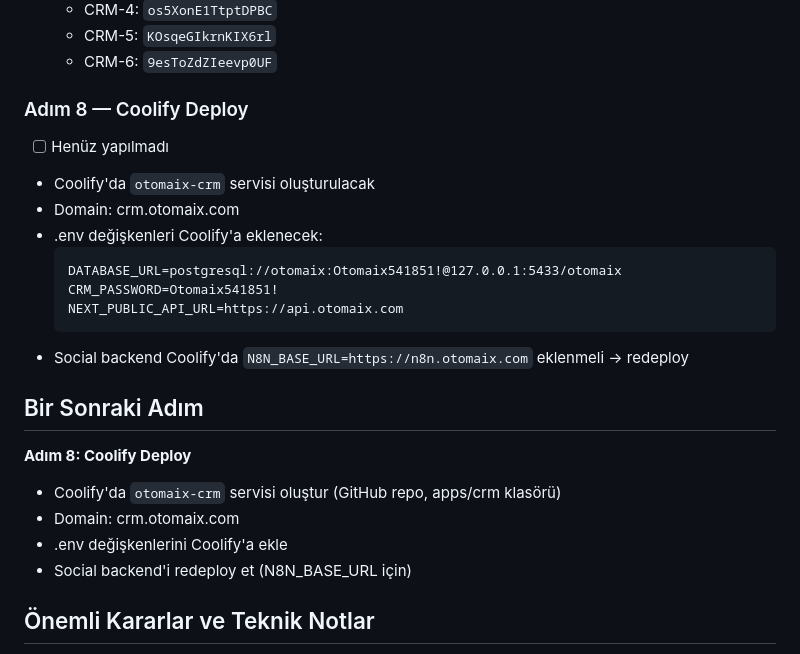
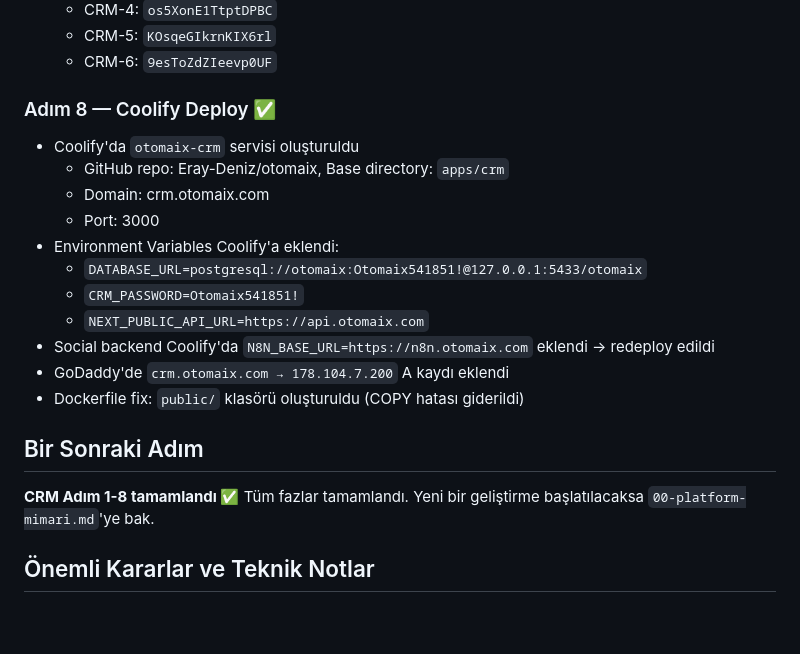
Before and after one commit to Eray-Deniz/otomaix, a Markdown page: apps/crm/CLAUDE.md, the part around the change. GitHub-like rendering; blank space fills up the shorter version.

Commit message:
docs: CRM Adım 8 tamamlandı — tüm CLAUDE.md dosyaları güncellendi
Co-Authored-By: Claude Sonnet 4.6 <noreply@anthropic.com>

````diff
--- a/apps/crm/CLAUDE.md
+++ b/apps/crm/CLAUDE.md
@@ -172,24 +172,22 @@ apps/crm/
   - CRM-5: `KOsqeGIkrnKIX6rl`
   - CRM-6: `9esToZdZIeevp0UF`
 
-### Adım 8 — Coolify Deploy
-- [ ] Henüz yapılmadı
-- Coolify'da `otomaix-crm` servisi oluşturulacak
-- Domain: crm.otomaix.com
-- .env değişkenleri Coolify'a eklenecek:
-  ```
-  DATABASE_URL=postgresql://otomaix:Otomaix541851!@127.0.0.1:5433/otomaix
-  CRM_PASSWORD=Otomaix541851!
-  NEXT_PUBLIC_API_URL=https://api.otomaix.com
-  ```
-- Social backend Coolify'da `N8N_BASE_URL=https://n8n.otomaix.com` eklenmeli → redeploy
+### Adım 8 — Coolify Deploy ✅
+- Coolify'da `otomaix-crm` servisi oluşturuldu
+  - GitHub repo: Eray-Deniz/otomaix, Base directory: `apps/crm`
+  - Domain: crm.otomaix.com
+  - Port: 3000
+- Environment Variables Coolify'a eklendi:
+  - `DATABASE_URL=postgresql://otomaix:Otomaix541851!@127.0.0.1:5433/otomaix`
+  - `CRM_PASSWORD=Otomaix541851!`
+  - `NEXT_PUBLIC_API_URL=https://api.otomaix.com`
+- Social backend Coolify'da `N8N_BASE_URL=https://n8n.otomaix.com` eklendi → redeploy edildi
+- GoDaddy'de `crm.otomaix.com → 178.104.7.200` A kaydı eklendi
+- Dockerfile fix: `public/` klasörü oluşturuldu (COPY hatası giderildi)
 
 ## Bir Sonraki Adım
-**Adım 8: Coolify Deploy**
-- Coolify'da `otomaix-crm` servisi oluştur (GitHub repo, apps/crm klasörü)
-- Domain: crm.otomaix.com
-- .env değişkenlerini Coolify'a ekle
-- Social backend'i redeploy et (N8N_BASE_URL için)
+**CRM Adım 1-8 tamamlandı ✅**
+Tüm fazlar tamamlandı. Yeni bir geliştirme başlatılacaksa `00-platform-mimari.md`'ye bak.
 
 ## Önemli Kararlar ve Teknik Notlar
 - CRM direkt PostgreSQL'e bağlanır — API katmanı yok (sosyal backend bypass)
````
Also changed, not shown: 2 other files.
